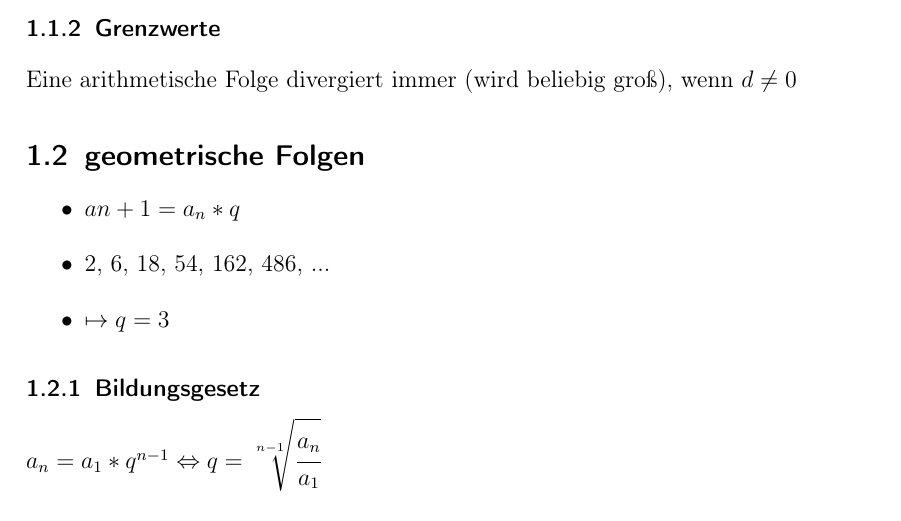
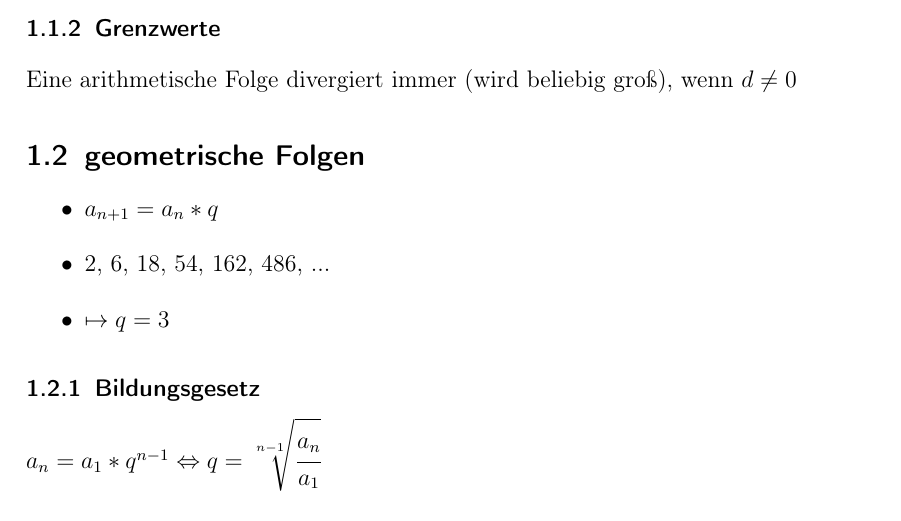
Before and after one commit to derdanu/akad-wim04-formeln, a LaTeX document (wim04-formeln.tex): part of page 5 of 17, cut so that both start at the same text. Compiled offline with pdfLaTeX.

Commit message:
Kleine Anpassung

```diff
--- a/wim04-formeln.tex
+++ b/wim04-formeln.tex
@@ -107,7 +107,7 @@ Eine arithmetische Folge divergiert immer (wird beliebig groß), wenn $d \ne 0$
 
 \subsection{geometrische Folgen}
 \begin{itemize}
-\item $a{n+1} = a_n * q$
+\item $a_{n+1} = a_n * q$
 \item 2, 6, 18, 54, 162, 486, ...
 \item $\mapsto q = 3$
 \end{itemize}
```
Also changed, not shown: wim04-formeln.pdf.
